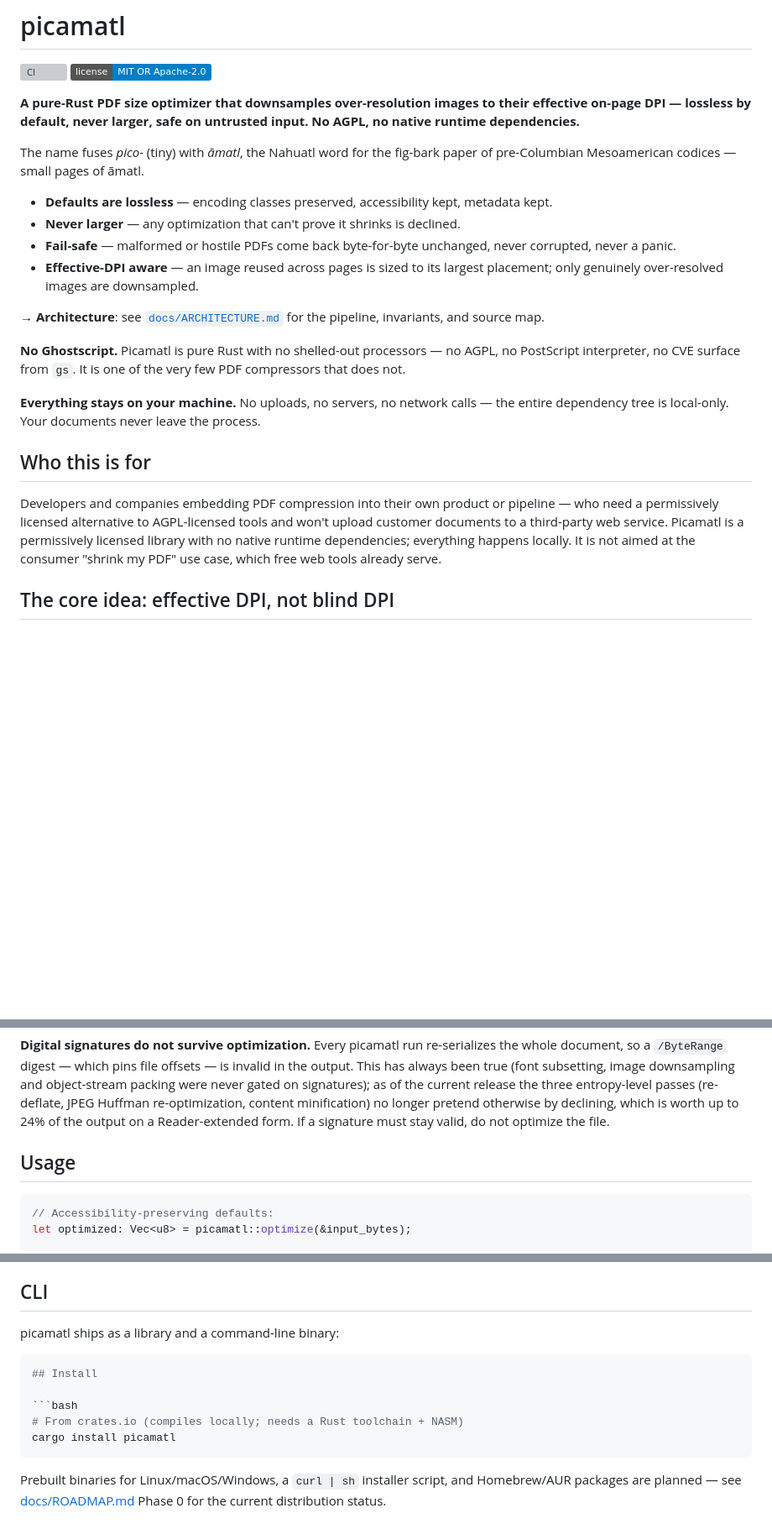
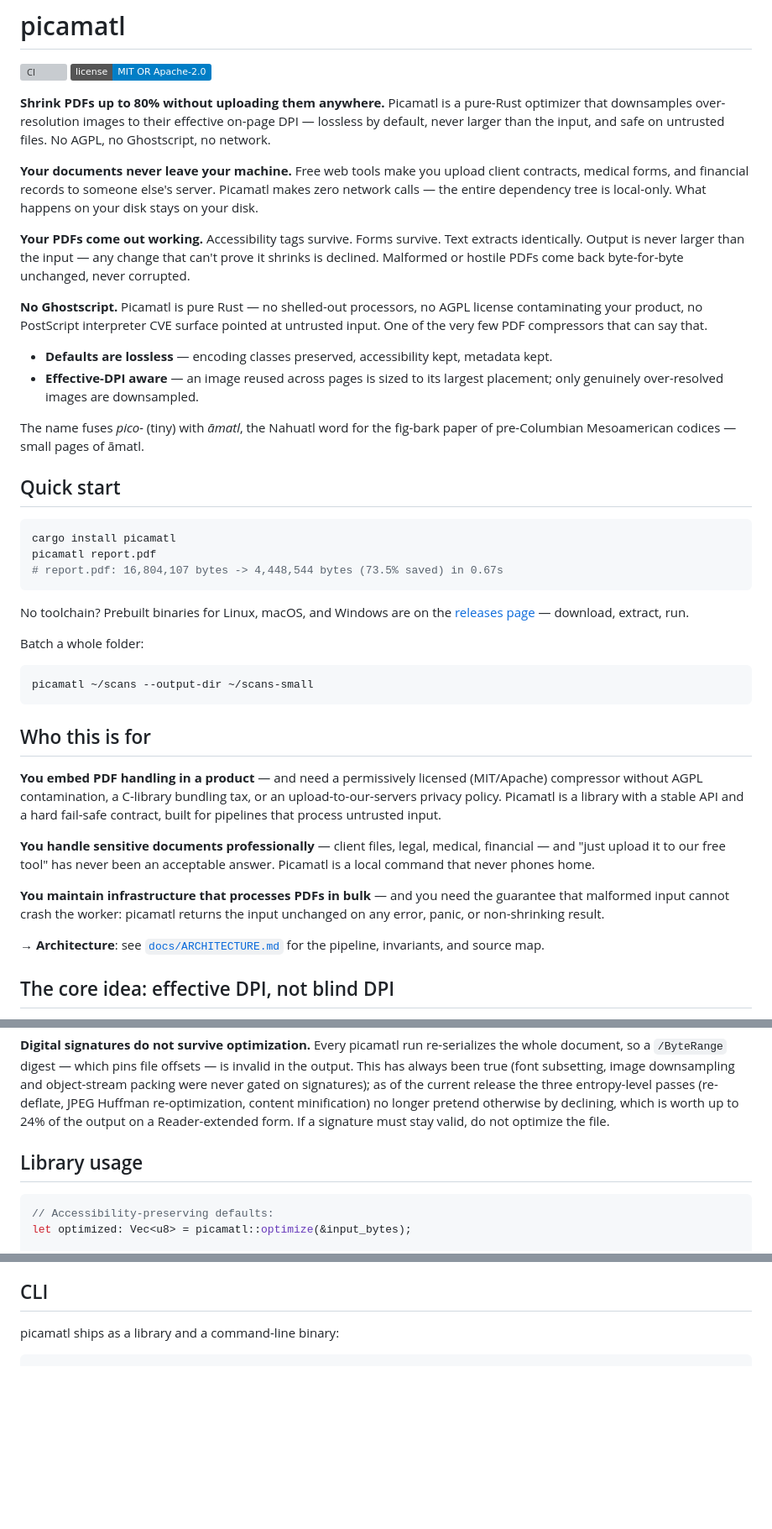
Before and after one commit to xcheljd/picamatl, a Markdown page: README.md, 3 parts joined by grey strips. Shown at 84% size. Drawn GitHub-style; badges without logos; blank space fills up the shorter version; grey boxes are pictures that could not be loaded.

Commit message:
docs: marketing rewrite — desire-first framing, quick start above the fold
The README was engineer-to-engineer: technically honest but it opened by
disqualifying readers ('not aimed at the consumer use case') and buried
the pain relief in technical claims. Now:

- Hook: 'Shrink PDFs up to 80% without uploading them anywhere'
- Three desire paragraphs: documents never leave your machine; output
  comes out working (a11y/forms/text); no Ghostscript/AGPL
- Quick start above the fold: one install command + real NASA numbers,
  prebuilt-binaries pointer for the toolchain-less
- Who-this-is-for reframed from market-segment disclaimers to three
  reader identities (embedders / professionals with sensitive docs /
  bulk-pipeline maintainers), each in you-language
- Install details folded into a single honest section; duplicate CLI
  headers deduped; 'Usage' renamed 'Library usage'

All technical sections (core idea, fail-safe, measured results, scope,
maintenance) unchanged.

````diff
--- a/README.md
+++ b/README.md
@@ -3,42 +3,71 @@
 [![CI](https://github.com/xcheljd/picamatl/actions/workflows/rust.yml/badge.svg)](https://github.com/xcheljd/picamatl/actions/workflows/rust.yml)
 [![License: MIT OR Apache-2.0](https://img.shields.io/badge/license-MIT%20OR%20Apache--2.0-blue.svg)](#license)
 
-**A pure-Rust PDF size optimizer that downsamples over-resolution images to
-their effective on-page DPI — lossless by default, never larger, safe on
-untrusted input. No AGPL, no native runtime dependencies.**
+**Shrink PDFs up to 80% without uploading them anywhere.** Picamatl is a
+pure-Rust optimizer that downsamples over-resolution images to their
+effective on-page DPI — lossless by default, never larger than the input,
+and safe on untrusted files. No AGPL, no Ghostscript, no network.
+
+**Your documents never leave your machine.** Free web tools make you upload
+client contracts, medical forms, and financial records to someone else's
+server. Picamatl makes zero network calls — the entire dependency tree is
+local-only. What happens on your disk stays on your disk.
+
+**Your PDFs come out working.** Accessibility tags survive. Forms survive.
+Text extracts identically. Output is never larger than the input — any
+change that can't prove it shrinks is declined. Malformed or hostile PDFs
+come back byte-for-byte unchanged, never corrupted.
+
+**No Ghostscript.** Picamatl is pure Rust — no shelled-out processors, no
+AGPL license contaminating your product, no PostScript interpreter CVE
+surface pointed at untrusted input. One of the very few PDF compressors
+that can say that.
+
+- **Defaults are lossless** — encoding classes preserved, accessibility
+  kept, metadata kept.
+- **Effective-DPI aware** — an image reused across pages is sized to its
+  largest placement; only genuinely over-resolved images are downsampled.
 
 The name fuses *pico-* (tiny) with *āmatl*, the Nahuatl word for the
 fig-bark paper of pre-Columbian Mesoamerican codices — small pages of
 āmatl.
 
-- **Defaults are lossless** — encoding classes preserved, accessibility kept,
-  metadata kept.
-- **Never larger** — any optimization that can't prove it shrinks is declined.
-- **Fail-safe** — malformed or hostile PDFs come back byte-for-byte unchanged,
-  never corrupted, never a panic.
-- **Effective-DPI aware** — an image reused across pages is sized to its largest
-  placement; only genuinely over-resolved images are downsampled.
+## Quick start
+
+```bash
+cargo install picamatl
+picamatl report.pdf
+# report.pdf: 16,804,107 bytes -> 4,448,544 bytes (73.5% saved) in 0.67s
+```
+
+No toolchain? Prebuilt binaries for Linux, macOS, and Windows are on the
+[releases page](https://github.com/xcheljd/picamatl/releases) — download,
+extract, run.
+
+Batch a whole folder:
+
+```bash
+picamatl ~/scans --output-dir ~/scans-small
+```
+
+## Who this is for
+
+**You embed PDF handling in a product** — and need a permissively licensed
+(MIT/Apache) compressor without AGPL contamination, a C-library bundling
+tax, or an upload-to-our-servers privacy policy. Picamatl is a library with
+a stable API and a hard fail-safe contract, built for pipelines that
+process untrusted input.
+
+**You handle sensitive documents professionally** — client files, legal,
+medical, financial — and "just upload it to our free tool" has never been
+an acceptable answer. Picamatl is a local command that never phones home.
+
+**You maintain infrastructure that processes PDFs in bulk** — and you need
+the guarantee that malformed input cannot crash the worker: picamatl
+returns the input unchanged on any error, panic, or non-shrinking result.
 
 → **Architecture**: see [`docs/ARCHITECTURE.md`](docs/ARCHITECTURE.md) for the
 pipeline, invariants, and source map.
-
-**No Ghostscript.** Picamatl is pure Rust with no shelled-out processors —
-no AGPL, no PostScript interpreter, no CVE surface from `gs`. It is one of
-the very few PDF compressors that does not.
-
-**Everything stays on your machine.** No uploads, no servers, no network
-calls — the entire dependency tree is local-only. Your documents never
-leave the process.
-
-
-## Who this is for
-
-Developers and companies embedding PDF compression into their own product or
-pipeline — who need a permissively licensed alternative to AGPL-licensed
-tools and won't upload customer documents to a third-party web service.
-Picamatl is a permissively licensed library with no native runtime dependencies;
-everything happens locally. It is not aimed at the consumer "shrink my PDF"
-use case, which free web tools already serve.
 
 ## The core idea: effective DPI, not blind DPI
 
@@ -112,7 +141,7 @@ pretend otherwise by declining, which is worth up to 24% of the output on a
 Reader-extended form. If a signature must stay valid, do not optimize the
 file.
 
-## Usage
+## Library usage
 
 ```rust
 // Accessibility-preserving defaults:
@@ -222,19 +251,7 @@ can be verified by exact decode-back comparison.
 
 picamatl ships as a library and a command-line binary:
 
-```sh
-## Install
-
 ```bash
-# From crates.io (compiles locally; needs a Rust toolchain + NASM)
-cargo install picamatl
-```
-
-Prebuilt binaries for Linux/macOS/Windows, a `curl | sh` installer script,
-and Homebrew/AUR packages are planned — see
-[docs/ROADMAP.md](docs/ROADMAP.md) Phase 0 for the current distribution
-status.
-
 # Optimize with accessibility-preserving defaults; writes sample.optimized.pdf
 picamatl report.pdf
 
````
